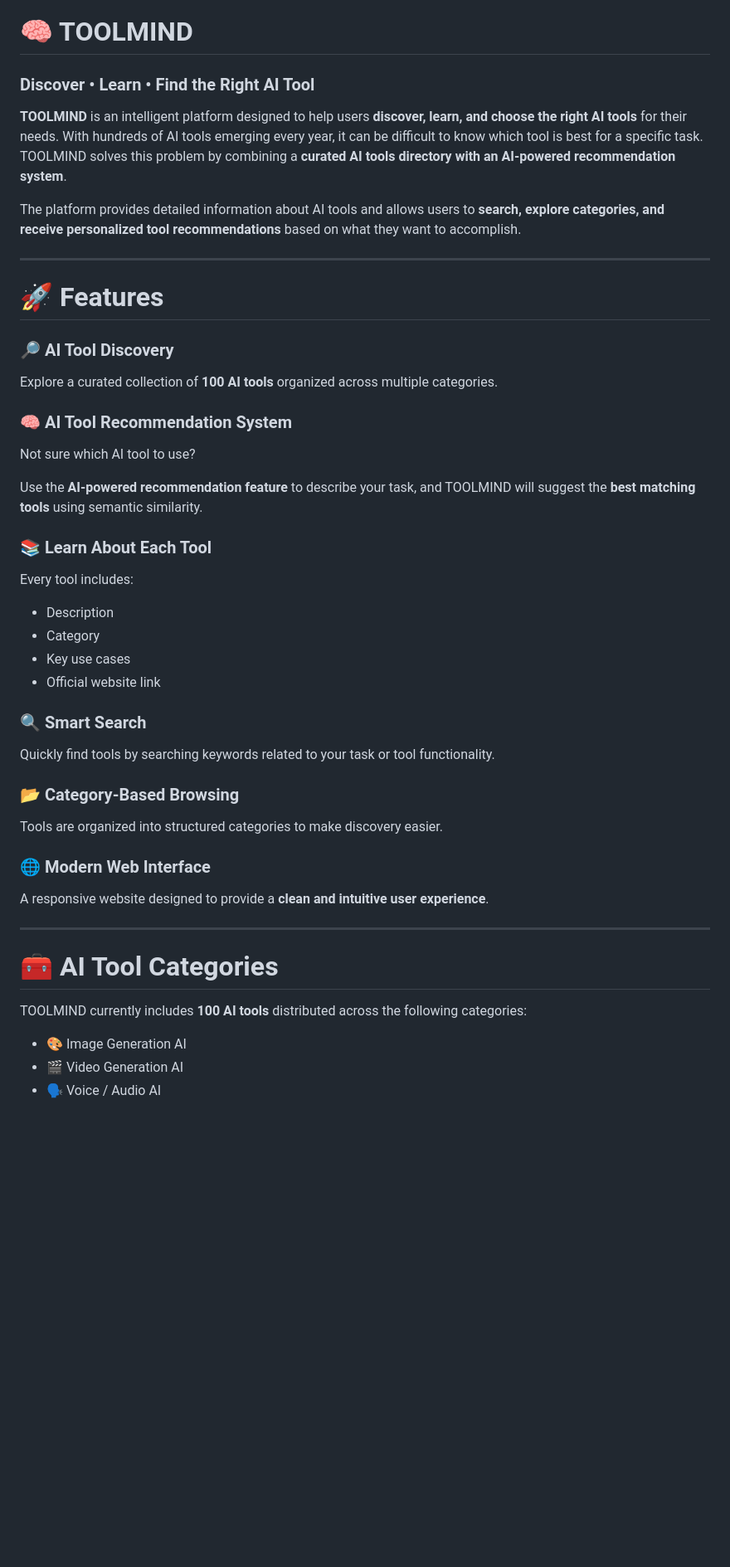
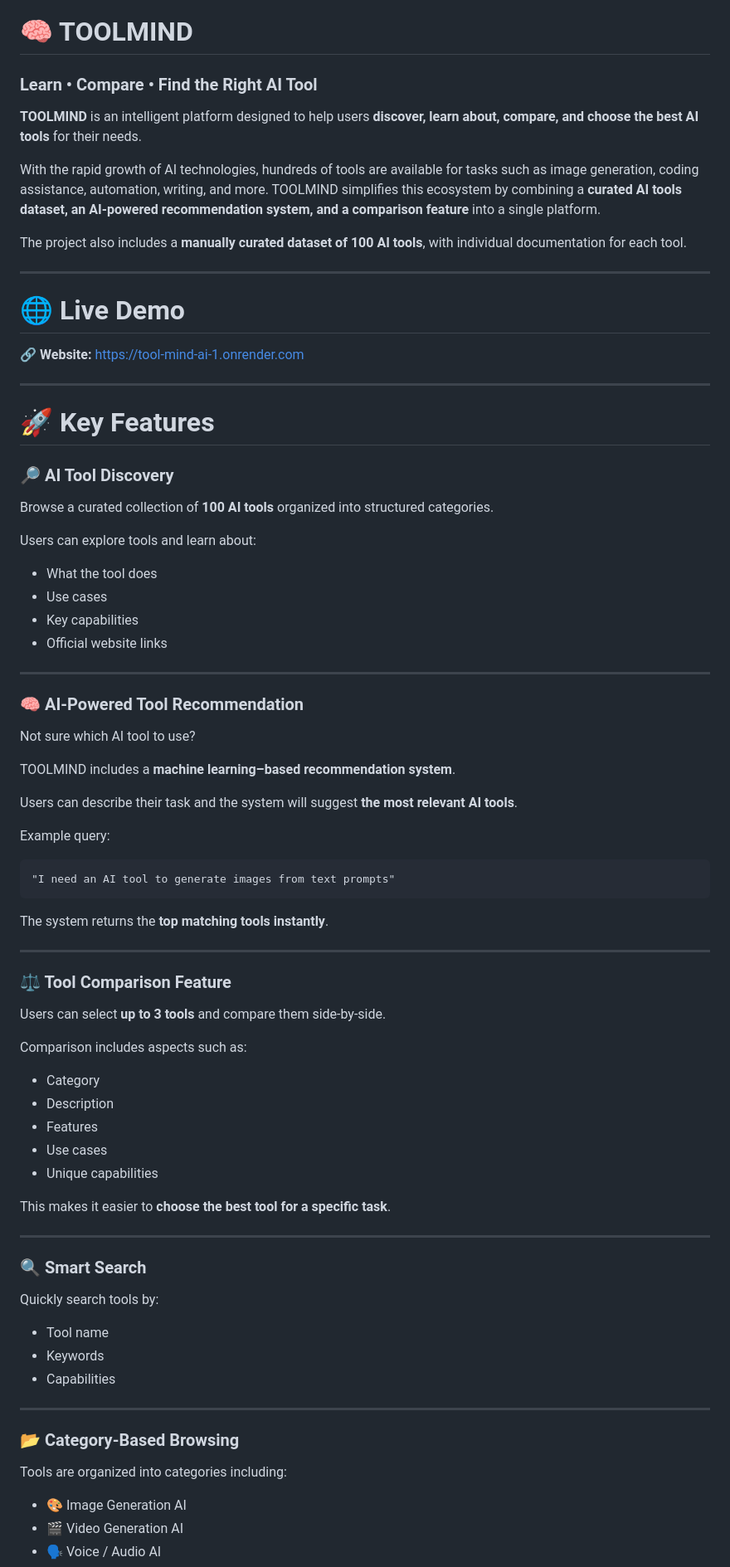
Before and after one commit to sahithibilla/tool-mind-ai, a Markdown page: README.md, the part around one of its changes. Shown at 83% size. GitHub-like rendering; blank space fills up the shorter version.

````diff
--- a/README.md
+++ b/README.md
@@ -1,52 +1,84 @@
 # 🧠 TOOLMIND
 
-### Discover • Learn • Find the Right AI Tool
+### Learn • Compare • Find the Right AI Tool
 
-**TOOLMIND** is an intelligent platform designed to help users **discover, learn, and choose the right AI tools** for their needs.
-With hundreds of AI tools emerging every year, it can be difficult to know which tool is best for a specific task. TOOLMIND solves this problem by combining a **curated AI tools directory with an AI-powered recommendation system**.
+**TOOLMIND** is an intelligent platform designed to help users **discover, learn about, compare, and choose the best AI tools** for their needs.
 
-The platform provides detailed information about AI tools and allows users to **search, explore categories, and receive personalized tool recommendations** based on what they want to accomplish.
+With the rapid growth of AI technologies, hundreds of tools are available for tasks such as image generation, coding assistance, automation, writing, and more. TOOLMIND simplifies this ecosystem by combining a **curated AI tools dataset, an AI-powered recommendation system, and a comparison feature** into a single platform.
+
+The project also includes a **manually curated dataset of 100 AI tools**, with individual documentation for each tool.
 
 ---
 
-# 🚀 Features
+# 🌐 Live Demo
+
+🔗 **Website:**
+https://tool-mind-ai-1.onrender.com
+
+---
+
+# 🚀 Key Features
 
 ### 🔎 AI Tool Discovery
 
-Explore a curated collection of **100 AI tools** organized across multiple categories.
+Browse a curated collection of **100 AI tools** organized into structured categories.
 
-### 🧠 AI Tool Recommendation System
+Users can explore tools and learn about:
+
+* What the tool does
+* Use cases
+* Key capabilities
+* Official website links
+
+---
+
+### 🧠 AI-Powered Tool Recommendation
 
 Not sure which AI tool to use?
 
-Use the **AI-powered recommendation feature** to describe your task, and TOOLMIND will suggest the **best matching tools** using semantic similarity.
+TOOLMIND includes a **machine learning–based recommendation system**.
 
-### 📚 Learn About Each Tool
+Users can describe their task and the system will suggest **the most relevant AI tools**.
 
-Every tool includes:
+Example query:
 
+```text
+"I need an AI tool to generate images from text prompts"
+```
+
+The system returns the **top matching tools instantly**.
+
+---
+
+### ⚖️ Tool Comparison Feature
+
+Users can select **up to 3 tools** and compare them side-by-side.
+
+Comparison includes aspects such as:
+
+* Category
 * Description
-* Category
-* Key use cases
-* Official website link
+* Features
+* Use cases
+* Unique capabilities
+
+This makes it easier to **choose the best tool for a specific task**.
+
+---
 
 ### 🔍 Smart Search
 
-Quickly find tools by searching keywords related to your task or tool functionality.
+Quickly search tools by:
+
+* Tool name
+* Keywords
+* Capabilities
+
+---
 
 ### 📂 Category-Based Browsing
 
-Tools are organized into structured categories to make discovery easier.
-
-### 🌐 Modern Web Interface
-
-A responsive website designed to provide a **clean and intuitive user experience**.
-
----
-
-# 🧰 AI Tool Categories
-
-TOOLMIND currently includes **100 AI tools** distributed across the following categories:
+Tools are organized into categories including:
 
 * 🎨 Image Generation AI
 * 🎬 Video Generation AI
````
Also changed, not shown: other parts of README.md (+86 -57 lines).
